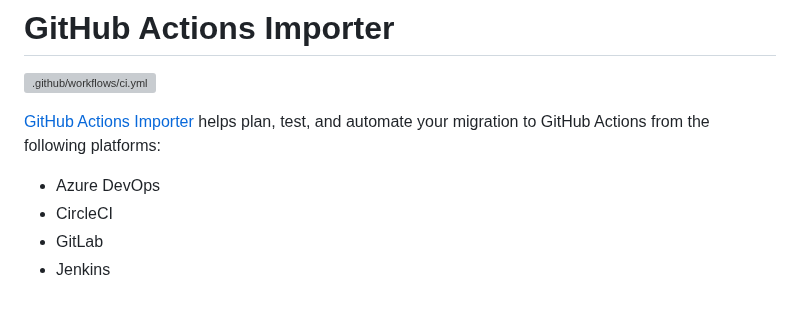
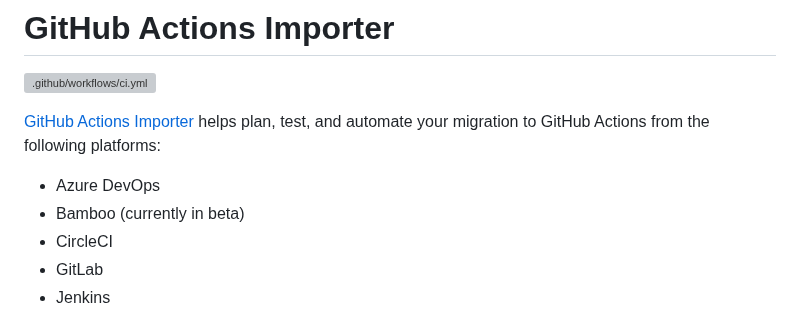
Before and after one commit to github/gh-actions-importer, a Markdown page: README.md, the part around the change. GitHub-like rendering; grey boxes are pictures that could not be loaded.

Commit message:
Add bamboo to supported providers

```diff
--- a/README.md
+++ b/README.md
@@ -5,6 +5,7 @@
 [GitHub Actions Importer](https://docs.github.com/en/actions/migrating-to-github-actions/automating-migration-with-github-actions-importer) helps plan, test, and automate your migration to GitHub Actions from the following platforms:
 
 - Azure DevOps
+- Bamboo (currently in beta)
 - CircleCI
 - GitLab
 - Jenkins
```
